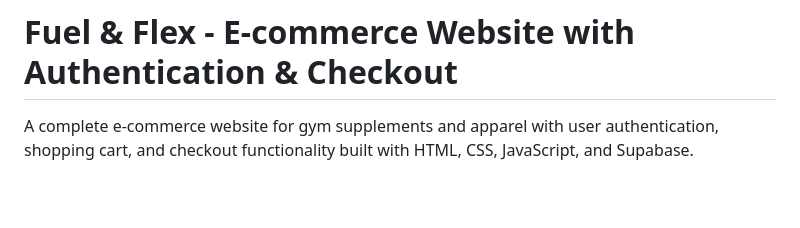
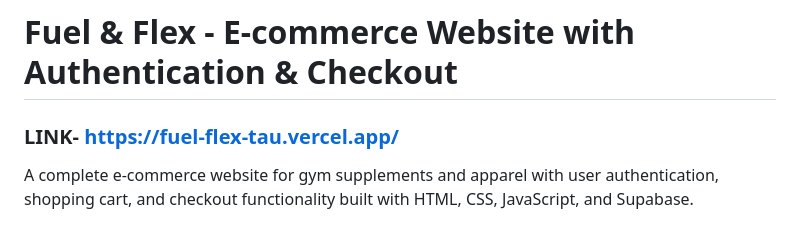
Before and after one commit to ParamX008/Fuel-Flex, a Markdown page: README.md, the part around the change. Rendered like a GitHub page; blank space fills up the shorter version.

```diff
--- a/README.md
+++ b/README.md
@@ -1,4 +1,5 @@
 # Fuel & Flex - E-commerce Website with Authentication & Checkout
+### LINK- https://fuel-flex-tau.vercel.app/
 
 A complete e-commerce website for gym supplements and apparel with user authentication, shopping cart, and checkout functionality built with HTML, CSS, JavaScript, and Supabase.
 
```
